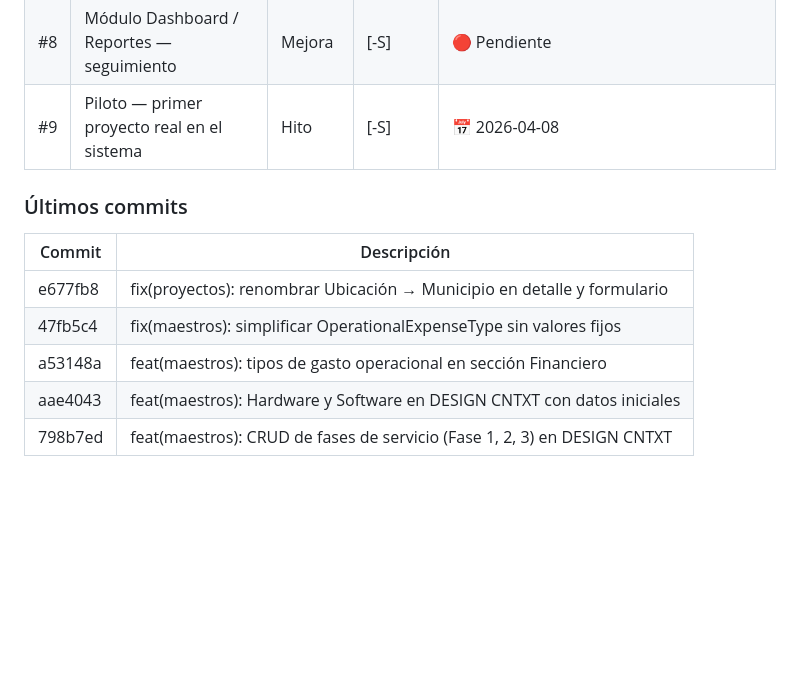
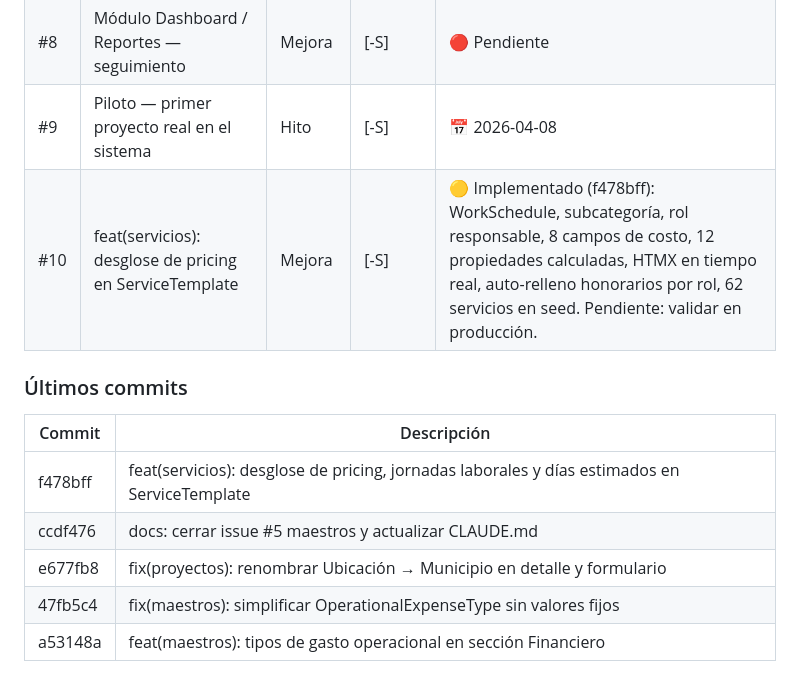
Before and after one commit to juan-cruz23/CENTRAL-CNTXT-IDI, a Markdown page: CLAUDE.md, the part around the change. Rendered like a GitHub page; blank space fills up the shorter version.

Commit message:
docs: actualizar CLAUDE.md con issue #10 y commit f478bff

```diff
--- a/CLAUDE.md
+++ b/CLAUDE.md
@@ -129,12 +129,13 @@ Checklist previo:
 | #7 | Módulo Documentos / Prerrequisitos — checklist | Mejora + Bug | [-S] | 🟡 Bloque 2 y 3 resueltos (e936c29). Pendiente: bloquear avance por requisitos. |
 | #8 | Módulo Dashboard / Reportes — seguimiento | Mejora | [-S] | 🔴 Pendiente |
 | #9 | Piloto — primer proyecto real en el sistema | Hito | [-S] | 📅 2026-04-08 |
+| #10 | feat(servicios): desglose de pricing en ServiceTemplate | Mejora | [-S] | 🟡 Implementado (f478bff): WorkSchedule, subcategoría, rol responsable, 8 campos de costo, 12 propiedades calculadas, HTMX en tiempo real, auto-relleno honorarios por rol, 62 servicios en seed. Pendiente: validar en producción. |
 
 ### Últimos commits
 | Commit | Descripción |
 |--------|-------------|
+| f478bff | feat(servicios): desglose de pricing, jornadas laborales y días estimados en ServiceTemplate |
+| ccdf476 | docs: cerrar issue #5 maestros y actualizar CLAUDE.md |
 | e677fb8 | fix(proyectos): renombrar Ubicación → Municipio en detalle y formulario |
 | 47fb5c4 | fix(maestros): simplificar OperationalExpenseType sin valores fijos |
 | a53148a | feat(maestros): tipos de gasto operacional en sección Financiero |
-| aae4043 | feat(maestros): Hardware y Software en DESIGN CNTXT con datos iniciales |
-| 798b7ed | feat(maestros): CRUD de fases de servicio (Fase 1, 2, 3) en DESIGN CNTXT |
```
